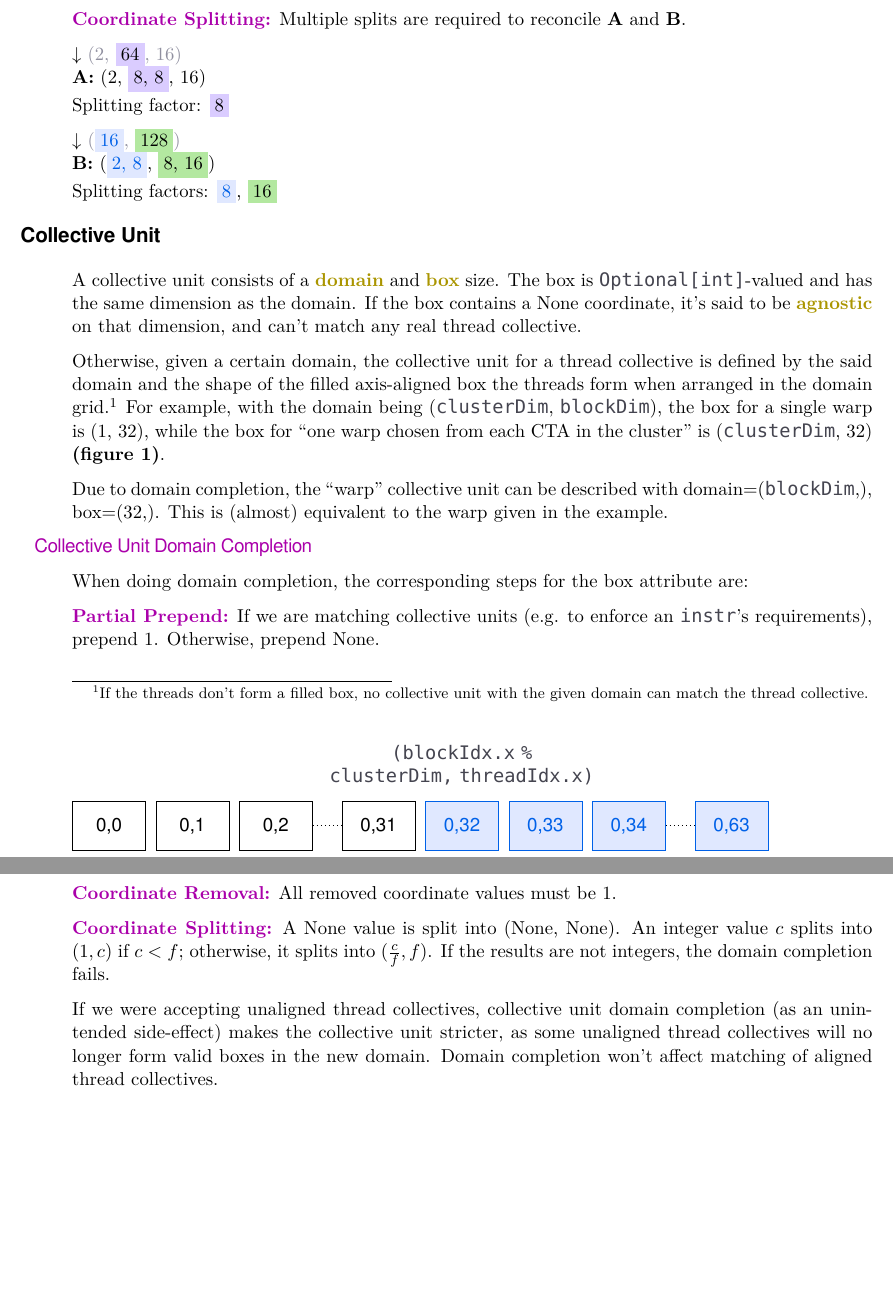
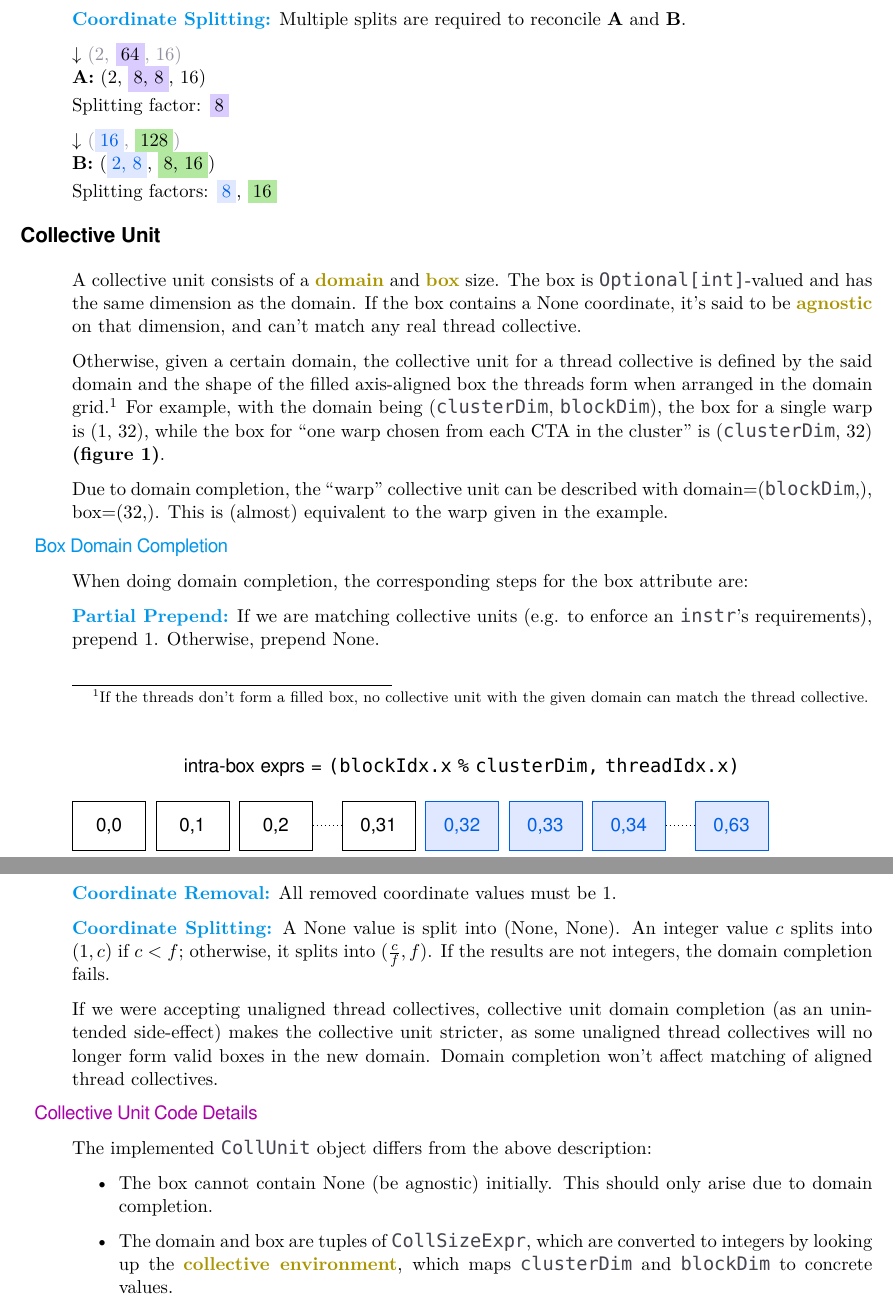
Before and after one commit to akeley98/spork, a LaTeX document (docs/coll_algebra.tex): two parts of pages 3 and 4 of 4, joined at a grey line, cut so that both start at the same text, the shorter picture padded with empty space. Compiled offline with XeLaTeX; a missing font is replaced by an installed copy or a similar font.

Commit message:
Update coll_algebra.tex

```diff
--- a/docs/coll_algebra.tex
+++ b/docs/coll_algebra.tex
@@ -129,7 +129,7 @@ $\downarrow$ {\color{grayttColor} (16, 128)} \\
 \textbf{B:} (16, 128)
 
 \filbreak
-\mainKey{Coordinate Splitting:} Multiple splits are required to reconcile \textbf{A} and \textbf{B}.
+\minorKey{Coordinate Splitting:} Multiple splits are required to reconcile \textbf{A} and \textbf{B}.
 
 $\downarrow$ {\color{grayttColor} (2, \violetBox{64}, 16)} \\
 \textbf{A:} (2, \violetBox{8, 8}, 16) \\
@@ -201,26 +201,26 @@ This is (almost) equivalent to the warp given in the example.
 \node(t363) [bluesmallnode, right=of t334, xshift=4mm] {3,63};
 \draw [dotted] (t334) -- (t363);
 
-\node(legend) [smallnode, text width=8cm, draw=none, above=of t032] {\lighttt{(blockIdx.x \% clusterDim, threadIdx.x)}};
+\node(legend) [smallnode, text width=15cm, draw=none, above=of t032] {intra-box exprs = \blacktt{(blockIdx.x \% clusterDim, threadIdx.x)}};
 \end{tikzpicture}
 \caption{With \lighttt{clusterDim = 4}, \lighttt{blockDim = 64}, and domain = $(4, 64)$, we highlight examples of thread collectives with collective units \redBox{single warp} (box $(1, 32)$) and \blueBox{warp per CTA} (box $(\lighttt{clusterDim}, 32)$). Note a single row of this grid corresponds to one CTA in a cluster.}
 \label{fig:units}
 \end{figure*}
 
 \filbreak
-\mainSub{Collective Unit Domain Completion}
+\minorSub{Box Domain Completion}
 
 When doing domain completion, the corresponding steps for the box attribute are:
 
 \filbreak
-\mainKey{Partial Prepend:} If we are matching collective units (e.g. to enforce an \lighttt{instr}'s requirements), prepend 1.
+\minorKey{Partial Prepend:} If we are matching collective units (e.g. to enforce an \lighttt{instr}'s requirements), prepend 1.
 Otherwise, prepend None.
 
 \filbreak
-\mainKey{Coordinate Removal:} All removed coordinate values must be 1.
+\minorKey{Coordinate Removal:} All removed coordinate values must be 1.
 
 \filbreak
-\mainKey{Coordinate Splitting:} A None value is split into (None, None).
+\minorKey{Coordinate Splitting:} A None value is split into (None, None).
 An integer value $c$ splits into $(1, c)$ if $c < f$; otherwise, it splits into $(\frac{c}{f}, f)$.
 If the results are not integers, the domain completion fails.
 
@@ -228,4 +228,16 @@ If the results are not integers, the domain completion fails.
 If we were accepting unaligned thread collectives, collective unit domain completion (as an unintended side-effect) makes the collective unit stricter, as some unaligned thread collectives will no longer form valid boxes in the new domain.
 Domain completion won't affect matching of aligned thread collectives.
 
+\filbreak
+\mainSub{Collective Unit Code Details}
+
+The implemented \lighttt{CollUnit} object differs from the above description:
+
+\filbreak
+\begin{itemize}
+\item The box cannot contain None (be agnostic) initially. This should only arise due to domain completion.
+\filbreak
+\item The domain and box are tuples of \lighttt{CollSizeExpr}, which are converted to integers by looking up the \myKeyA{collective environment}, which maps \lighttt{clusterDim} and \lighttt{blockDim} to concrete values.
+\end{itemize}
+
 \end{document}
```
Also changed, not shown: docs/coll_algebra.tex (14 more changed lines).
